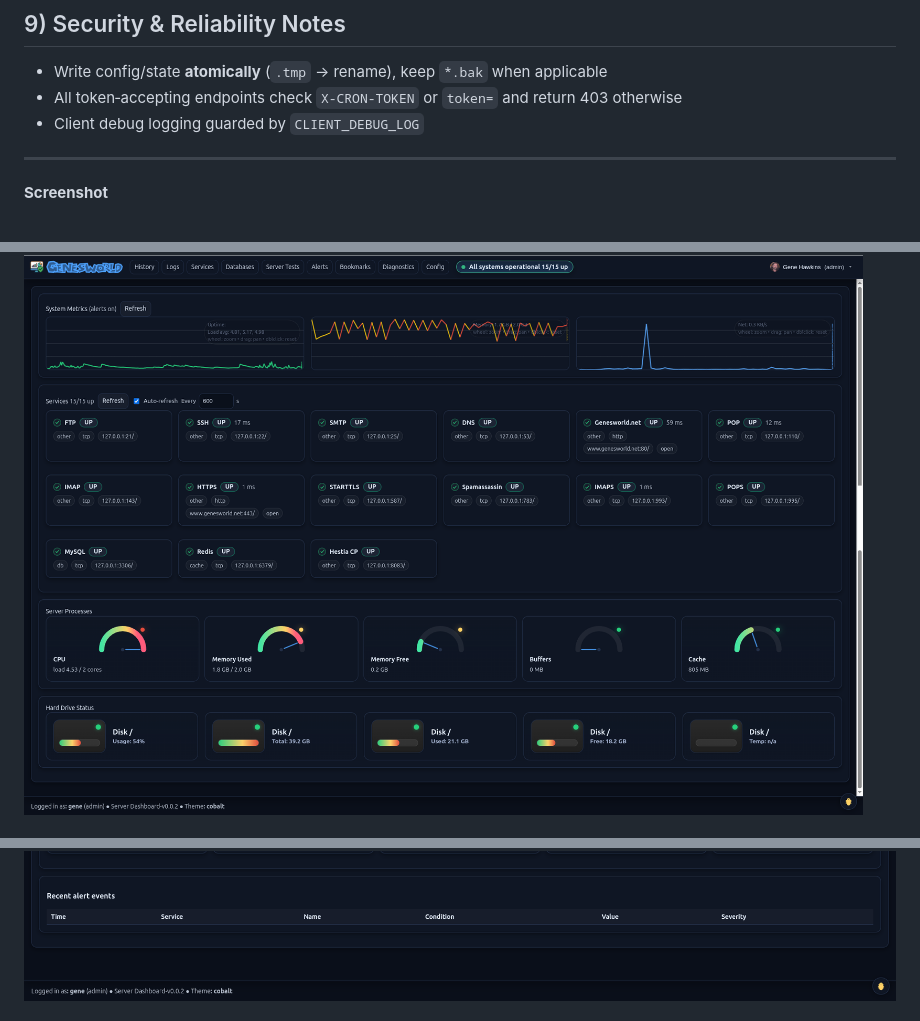
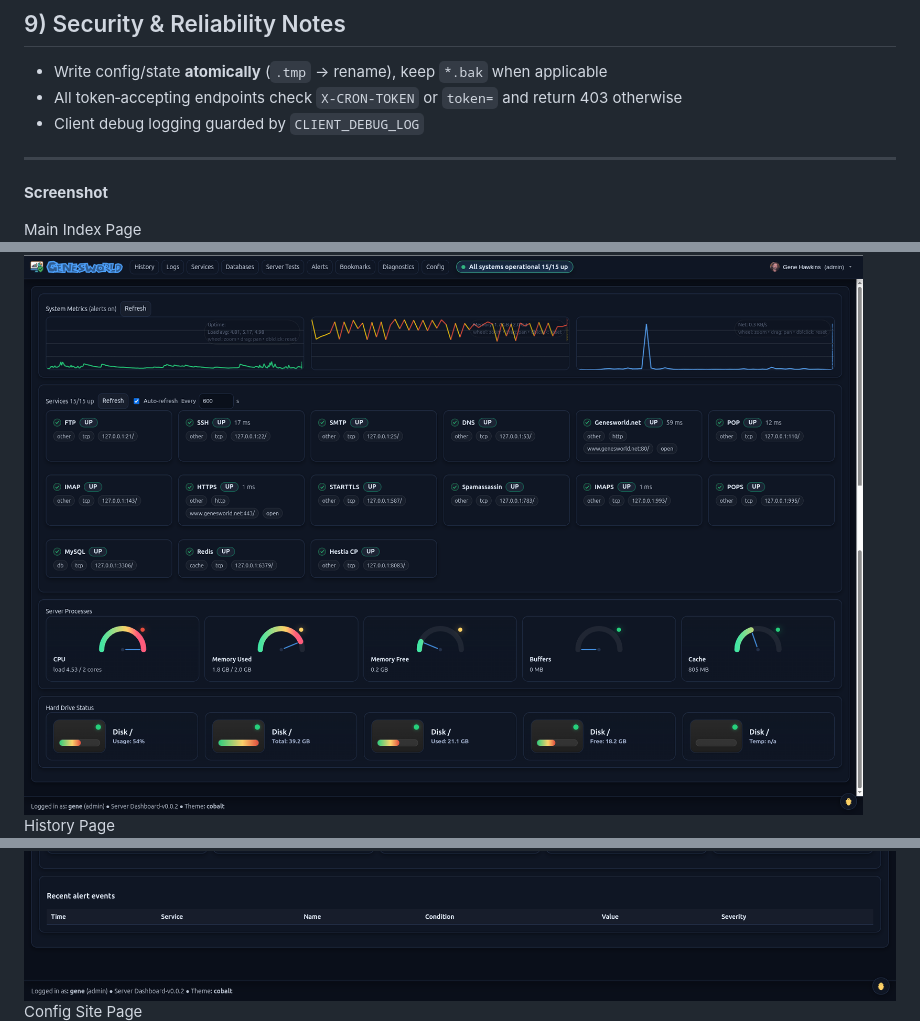
Before and after one commit to texxasrulez/server-dashboard, a Markdown page: README.md, 3 parts joined by grey strips. GitHub-like rendering.

```diff
--- a/README.md
+++ b/README.md
@@ -451,6 +451,9 @@ Rotate large `*.jsonl` via `logrotate` or a cron script.
 
 **Screenshot**
 
+Main Index Page
 ![Server Dashboard](assets/images/index-screenshot.png?raw=true "Server Dashboard Screenshot")
+History Page
 ![Server Dashboard](assets/images/history-screenshot.png?raw=true "Server Dashboard Screenshot")
+Config Site Page
 ![Server Dashboard](assets/images/config-site-screenshot.png?raw=true "Server Dashboard Screenshot")
```
Also changed, not shown: other parts of README.md (+1 -0 lines).
